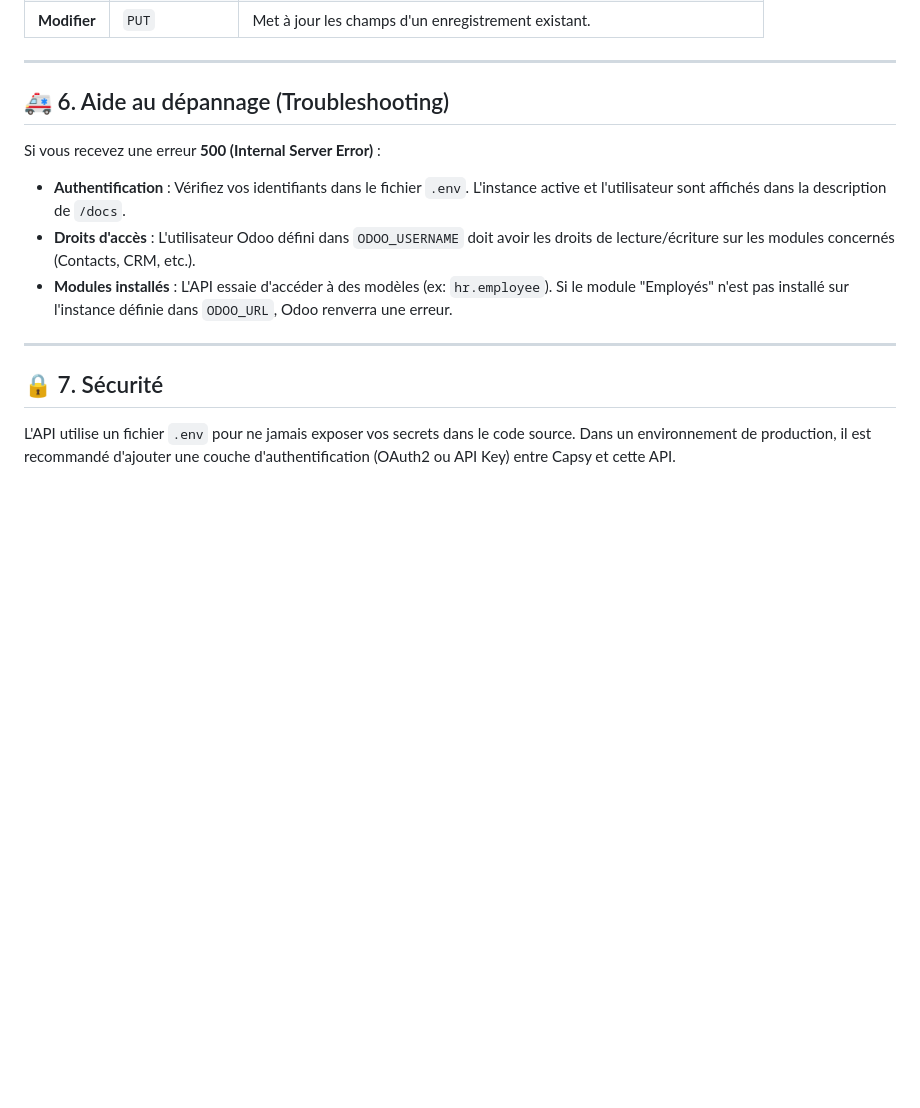
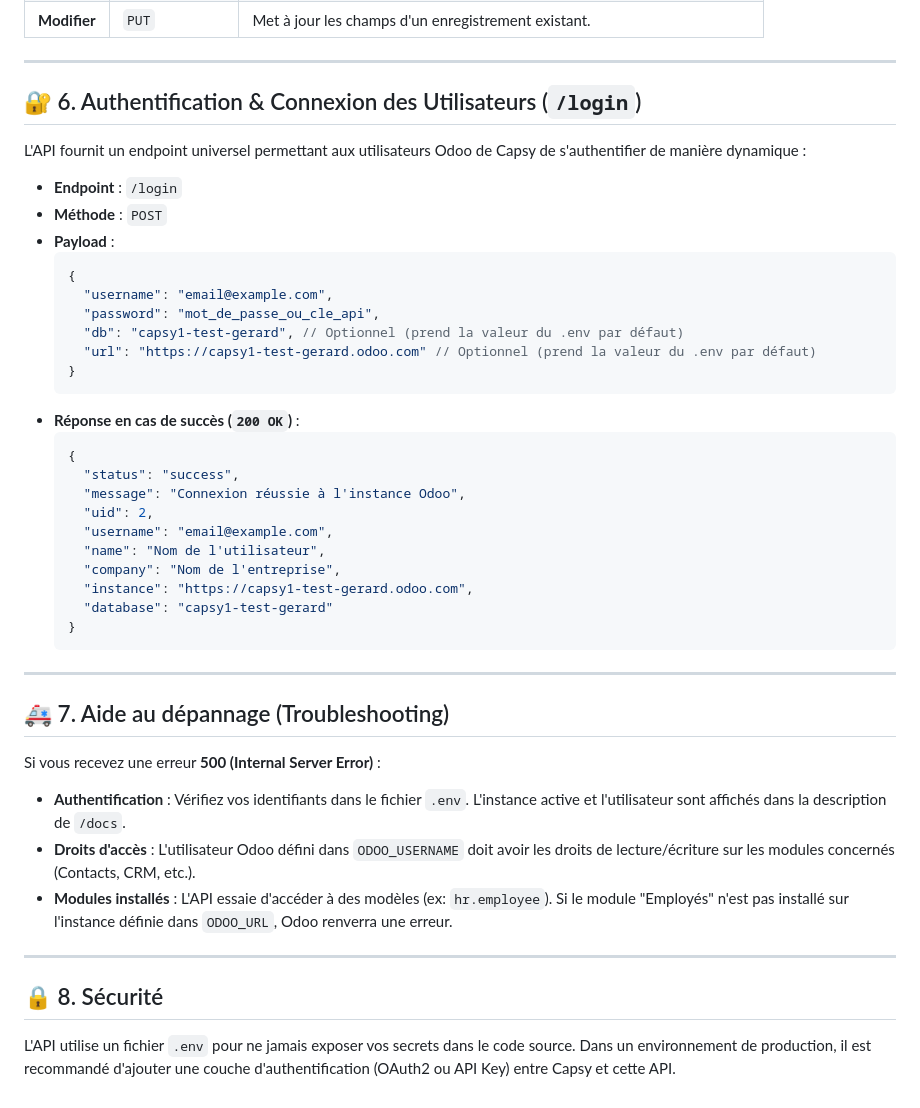
Before and after one commit to Ger-Cub/capsy-odoo-api, a Markdown page: docs/API_DOCUMENTATION.md, the part around the change. Drawn GitHub-style; blank space fills up the shorter version.

Commit message:
docs: documenter le point d'accès /login et corriger la numérotation

````diff
--- a/docs/API_DOCUMENTATION.md
+++ b/docs/API_DOCUMENTATION.md
@@ -63,7 +63,38 @@ Pour chaque application (24 modules disponibles), l'API implémente trois types
 
 ---
 
-## 🚑 6. Aide au dépannage (Troubleshooting)
+## 🔐 6. Authentification & Connexion des Utilisateurs (`/login`)
+
+L'API fournit un endpoint universel permettant aux utilisateurs Odoo de Capsy de s'authentifier de manière dynamique :
+
+*   **Endpoint** : `/login`
+*   **Méthode** : `POST`
+*   **Payload** :
+    ```json
+    {
+      "username": "email@example.com",
+      "password": "mot_de_passe_ou_cle_api",
+      "db": "capsy1-test-gerard", // Optionnel (prend la valeur du .env par défaut)
+      "url": "https://capsy1-test-gerard.odoo.com" // Optionnel (prend la valeur du .env par défaut)
+    }
+    ```
+*   **Réponse en cas de succès (`200 OK`)** :
+    ```json
+    {
+      "status": "success",
+      "message": "Connexion réussie à l'instance Odoo",
+      "uid": 2,
+      "username": "email@example.com",
+      "name": "Nom de l'utilisateur",
+      "company": "Nom de l'entreprise",
+      "instance": "https://capsy1-test-gerard.odoo.com",
+      "database": "capsy1-test-gerard"
+    }
+    ```
+
+---
+
+## 🚑 7. Aide au dépannage (Troubleshooting)
 
 Si vous recevez une erreur **500 (Internal Server Error)** :
 
@@ -73,6 +104,6 @@ Si vous recevez une erreur **500 (Internal Server Error)** :
 
 ---
 
-## 🔒 7. Sécurité
+## 🔒 8. Sécurité
 
 L'API utilise un fichier `.env` pour ne jamais exposer vos secrets dans le code source. Dans un environnement de production, il est recommandé d'ajouter une couche d'authentification (OAuth2 ou API Key) entre Capsy et cette API.
````
